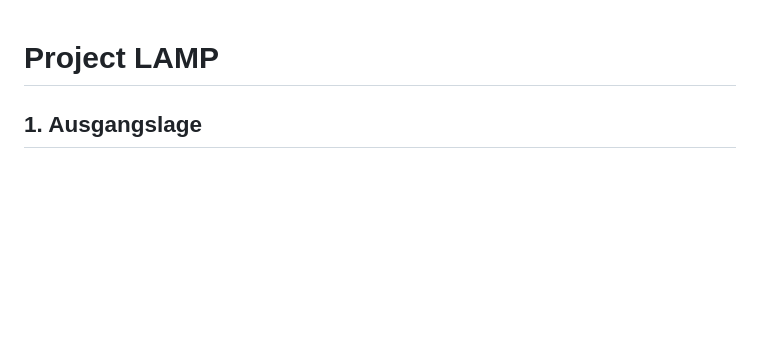
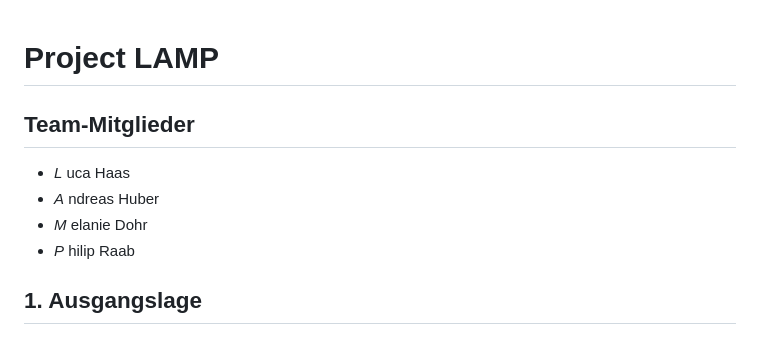
Before and after one commit to 2324-syp-3ahif/Project-LAMP, a Markdown page: README.md, the part around the change. Rendered like a GitHub page; blank space fills up the shorter version.

Commit message:
added team members

```diff
--- a/README.md
+++ b/README.md
@@ -1,4 +1,10 @@
 # Project LAMP
+
+## Team-Mitglieder
+- <i>L</i> uca Haas
+- <i>A</i> ndreas Huber
+- <i>M</i> elanie Dohr
+- <i>P</i> hilip Raab
 
 ## 1. Ausgangslage
 
```
